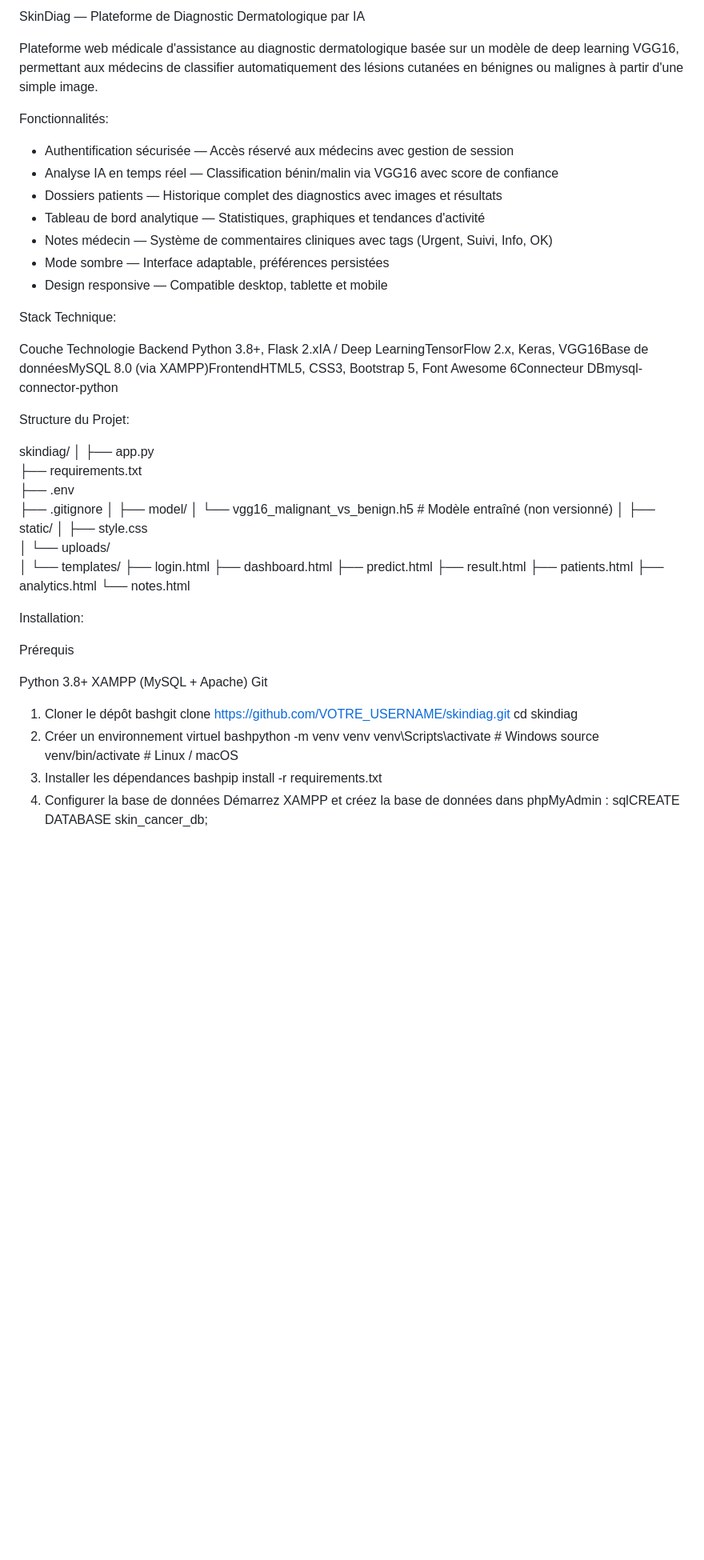
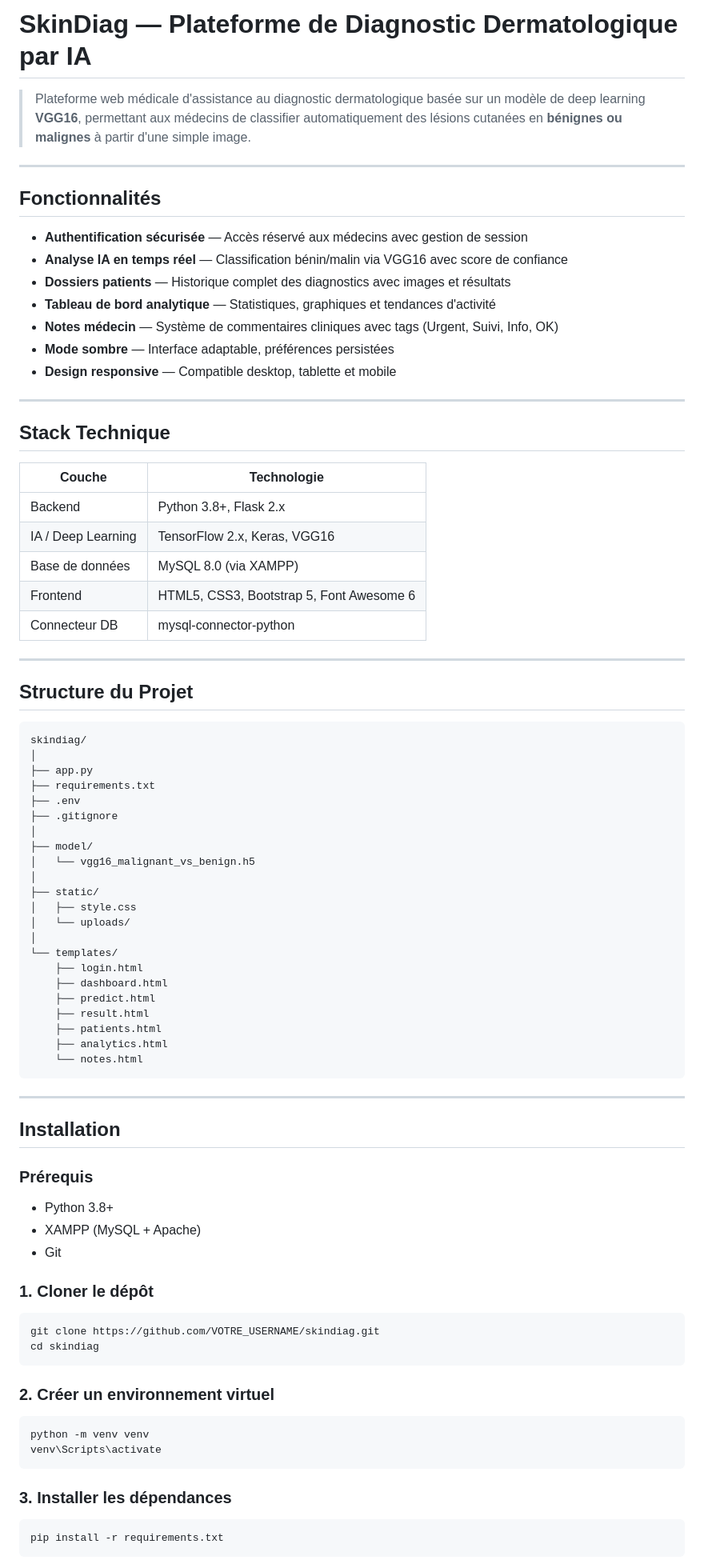
Before and after one commit to sindahkimi3-dotcom/SKIN_CANCER_APP1, a Markdown page: README.md, the part around one of its changes. Shown at 80% size. Drawn GitHub-style; blank space fills up the shorter version.

````diff
--- a/README.md
+++ b/README.md
@@ -1,26 +1,36 @@
- SkinDiag — Plateforme de Diagnostic Dermatologique par IA
+ #  SkinDiag — Plateforme de Diagnostic Dermatologique par IA
 
+> Plateforme web médicale d'assistance au diagnostic dermatologique basée sur un modèle de deep learning **VGG16**, permettant aux médecins de classifier automatiquement des lésions cutanées en **bénignes ou malignes** à partir d'une simple image.
 
-Plateforme web médicale d'assistance au diagnostic dermatologique basée sur un modèle de deep learning VGG16, permettant aux médecins de classifier automatiquement des lésions cutanées en bénignes ou malignes à partir d'une simple image.
+---
 
+##  Fonctionnalités
 
- Fonctionnalités:
+-  **Authentification sécurisée** — Accès réservé aux médecins avec gestion de session
+-  **Analyse IA en temps réel** — Classification bénin/malin via VGG16 avec score de confiance
+-  **Dossiers patients** — Historique complet des diagnostics avec images et résultats
+-  **Tableau de bord analytique** — Statistiques, graphiques et tendances d'activité
+-  **Notes médecin** — Système de commentaires cliniques avec tags (Urgent, Suivi, Info, OK)
+-  **Mode sombre** — Interface adaptable, préférences persistées
+-  **Design responsive** — Compatible desktop, tablette et mobile
 
-- Authentification sécurisée — Accès réservé aux médecins avec gestion de session
-- Analyse IA en temps réel — Classification bénin/malin via VGG16 avec score de confiance
-- Dossiers patients — Historique complet des diagnostics avec images et résultats
-- Tableau de bord analytique — Statistiques, graphiques et tendances d'activité
-- Notes médecin — Système de commentaires cliniques avec tags (Urgent, Suivi, Info, OK)
-- Mode sombre — Interface adaptable, préférences persistées
-- Design responsive — Compatible desktop, tablette et mobile
+---
 
+##  Stack Technique
 
- Stack Technique:
+| Couche | Technologie |
+|--------|-------------|
+| Backend | Python 3.8+, Flask 2.x |
+| IA / Deep Learning | TensorFlow 2.x, Keras, VGG16 |
+| Base de données | MySQL 8.0 (via XAMPP) |
+| Frontend | HTML5, CSS3, Bootstrap 5, Font Awesome 6 |
+| Connecteur DB | mysql-connector-python |
 
-Couche Technologie Backend Python 3.8+, Flask 2.xIA / Deep LearningTensorFlow 2.x, Keras, VGG16Base de donnéesMySQL 8.0 (via XAMPP)FrontendHTML5, CSS3, Bootstrap 5, Font Awesome 6Connecteur DBmysql-connector-python
+---
 
- Structure du Projet:
+##  Structure du Projet
 
+```
 skindiag/
 │
 ├── app.py
@@ -29,7 +39,7 @@ skindiag/
 ├── .gitignore
 │
 ├── model/
-│   └── vgg16_malignant_vs_benign.h5   # Modèle entraîné (non versionné)
+│   └── vgg16_malignant_vs_benign.h5
 │
 ├── static/
 │   ├── style.css
@@ -43,24 +53,35 @@ skindiag/
     ├── patients.html
     ├── analytics.html
     └── notes.html
+```
 
- Installation:
+---
 
-Prérequis
+##  Installation
 
-Python 3.8+
-XAMPP (MySQL + Apache)
-Git
+### Prérequis
 
-1. Cloner le dépôt
-bashgit clone https://github.com/VOTRE_USERNAME/skindiag.git
+- Python 3.8+
+- XAMPP (MySQL + Apache)
+- Git
+
+### 1. Cloner le dépôt
+
+```bash
+git clone https://github.com/VOTRE_USERNAME/skindiag.git
 cd skindiag
-2. Créer un environnement virtuel
-bashpython -m venv venv
-venv\Scripts\activate        # Windows
-source venv/bin/activate     # Linux / macOS
-3. Installer les dépendances
-bashpip install -r requirements.txt
-4. Configurer la base de données
-Démarrez XAMPP et créez la base de données dans phpMyAdmin :
-sqlCREATE DATABASE skin_cancer_db;
+```
+
+### 2. Créer un environnement virtuel
+
+```bash
+python -m venv venv
+venv\Scripts\activate
+```
+
+### 3. Installer les dépendances
+
+```bash
+pip install -r requirements.txt
+```
+
````
Also changed, not shown: other parts of README.md (+72 -24 lines).
